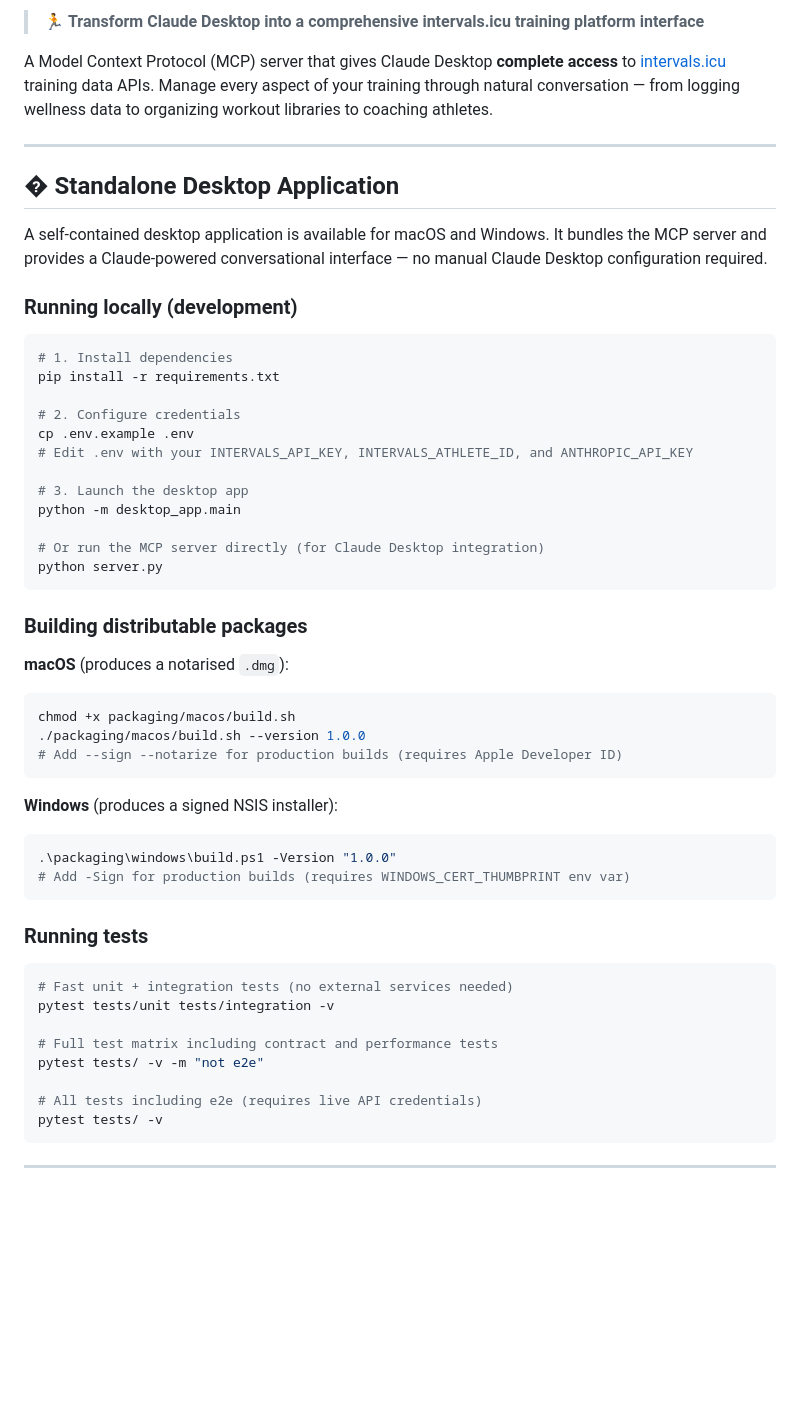
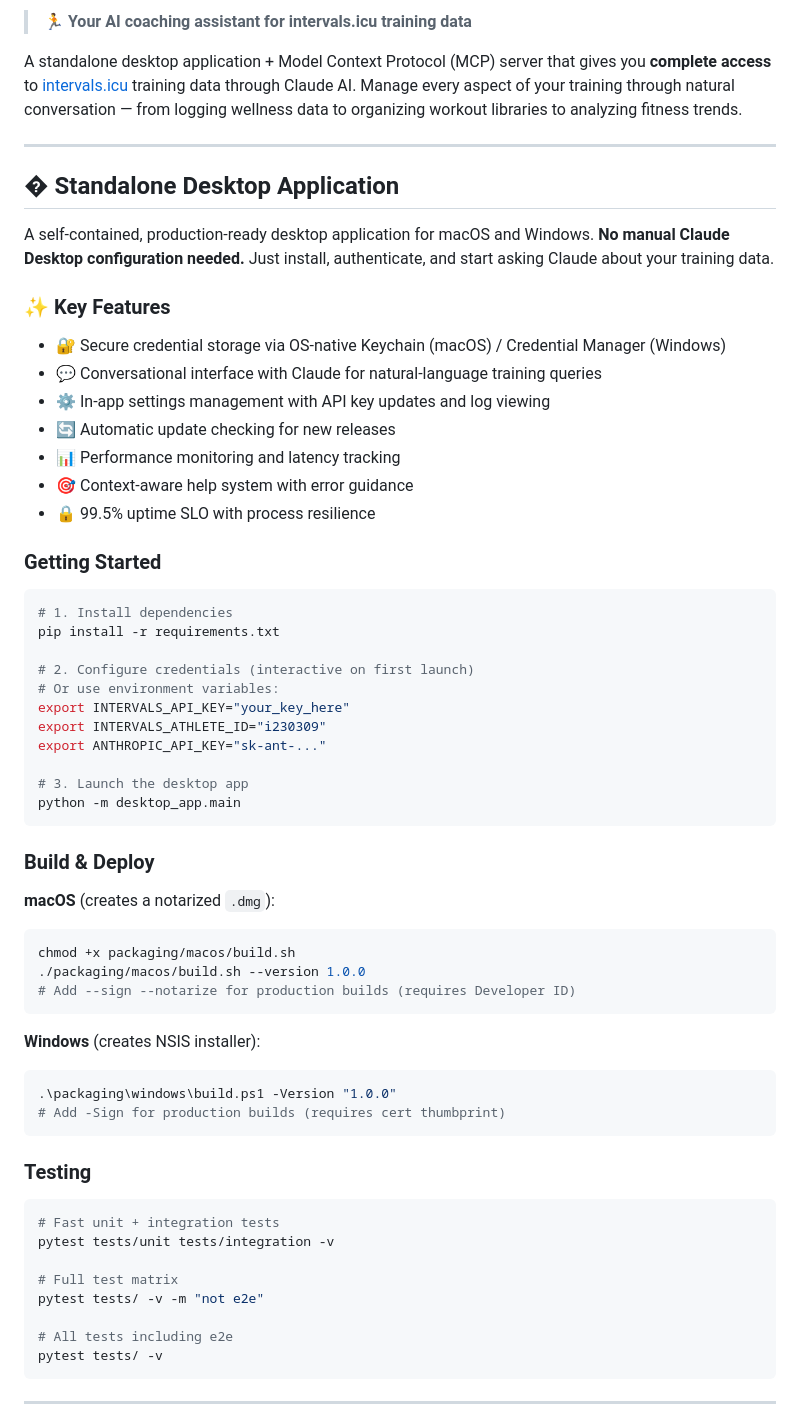
Before and after one commit to kylemabry95/intervals.icu_to_claude_mcp_connection, a Markdown page: README.md, the part around one of its changes. Rendered like a GitHub page; blank space fills up the shorter version.

````diff
--- a/README.md
+++ b/README.md
@@ -7,58 +8,67 @@
 
-> 🏃 **Transform Claude Desktop into a comprehensive intervals.icu training platform interface**
+> 🏃 **Your AI coaching assistant for intervals.icu training data**
 
-A Model Context Protocol (MCP) server that gives Claude Desktop **complete access** to [intervals.icu](https://intervals.icu) training data APIs. Manage every aspect of your training through natural conversation — from logging wellness data to organizing workout libraries to coaching athletes.
+A standalone desktop application + Model Context Protocol (MCP) server that gives you **complete access** to [intervals.icu](https://intervals.icu) training data through Claude AI. Manage every aspect of your training through natural conversation — from logging wellness data to organizing workout libraries to analyzing fitness trends.
 
 ---
 
 ## �️ Standalone Desktop Application
 
-A self-contained desktop application is available for macOS and Windows. It bundles the MCP server and provides a Claude-powered conversational interface — no manual Claude Desktop configuration required.
+A self-contained, production-ready desktop application for macOS and Windows. **No manual Claude Desktop configuration needed.** Just install, authenticate, and start asking Claude about your training data.
 
-### Running locally (development)
+### ✨ Key Features
+
+- 🔐 Secure credential storage via OS-native Keychain (macOS) / Credential Manager (Windows)
+- 💬 Conversational interface with Claude for natural-language training queries
+- ⚙️ In-app settings management with API key updates and log viewing
+- 🔄 Automatic update checking for new releases
+- 📊 Performance monitoring and latency tracking
+- 🎯 Context-aware help system with error guidance
+- 🔒 99.5% uptime SLO with process resilience
+
+### Getting Started
 
 ```bash
 # 1. Install dependencies
 pip install -r requirements.txt
 
-# 2. Configure credentials
-cp .env.example .env
-# Edit .env with your INTERVALS_API_KEY, INTERVALS_ATHLETE_ID, and ANTHROPIC_API_KEY
+# 2. Configure credentials (interactive on first launch)
+# Or use environment variables:
+export INTERVALS_API_KEY="your_key_here"
+export INTERVALS_ATHLETE_ID="i230309"
+export ANTHROPIC_API_KEY="sk-ant-..."
 
 # 3. Launch the desktop app
 python -m desktop_app.main
-
-# Or run the MCP server directly (for Claude Desktop integration)
-python server.py
 ```
 
-### Building distributable packages
+### Build & Deploy
 
-**macOS** (produces a notarised `.dmg`):
+**macOS** (creates a notarized `.dmg`):
 
 ```bash
 chmod +x packaging/macos/build.sh
 ./packaging/macos/build.sh --version 1.0.0
-# Add --sign --notarize for production builds (requires Apple Developer ID)
+# Add --sign --notarize for production builds (requires Developer ID)
 ```
 
-**Windows** (produces a signed NSIS installer):
+**Windows** (creates NSIS installer):
 
 ```powershell
 .\packaging\windows\build.ps1 -Version "1.0.0"
-# Add -Sign for production builds (requires WINDOWS_CERT_THUMBPRINT env var)
+# Add -Sign for production builds (requires cert thumbprint)
 ```
 
-### Running tests
+### Testing
 
 ```bash
-# Fast unit + integration tests (no external services needed)
+# Fast unit + integration tests
 pytest tests/unit tests/integration -v
 
-# Full test matrix including contract and performance tests
+# Full test matrix
 pytest tests/ -v -m "not e2e"
 
-# All tests including e2e (requires live API credentials)
+# All tests including e2e
 pytest tests/ -v
 ```
 
````
Also changed, not shown: other parts of README.md (+68 -28 lines).
